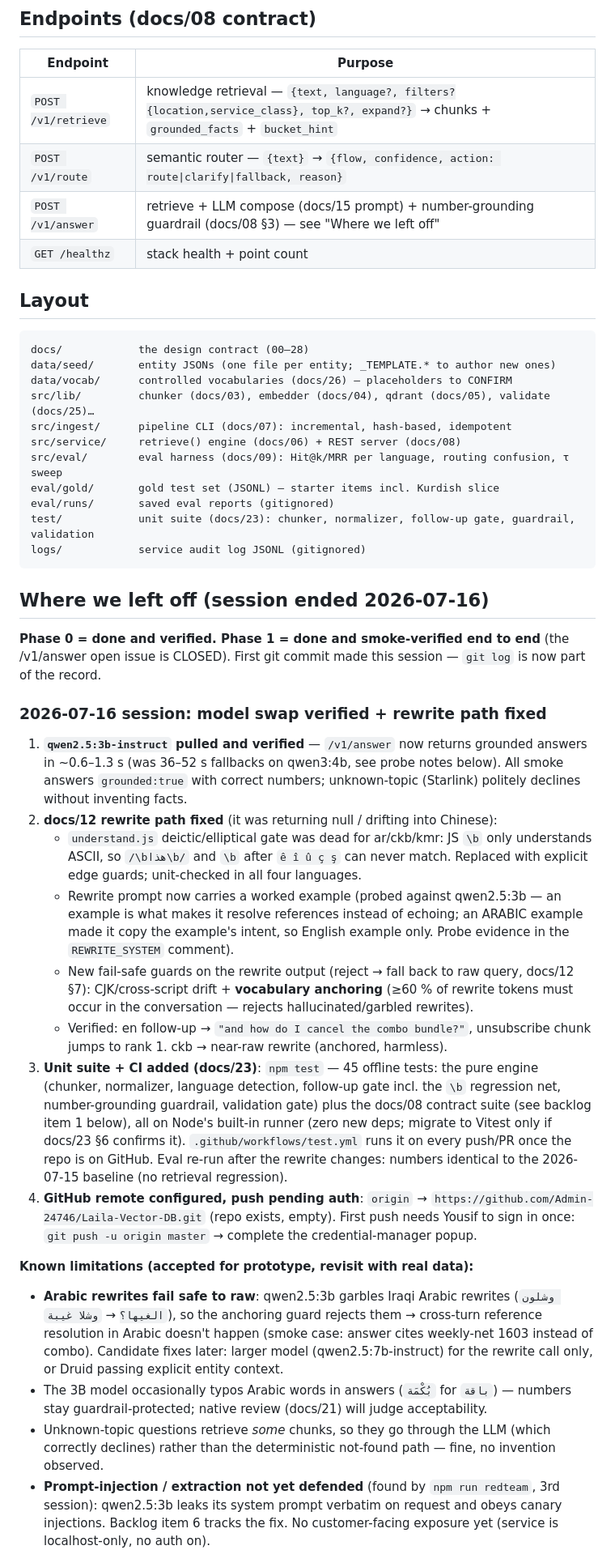
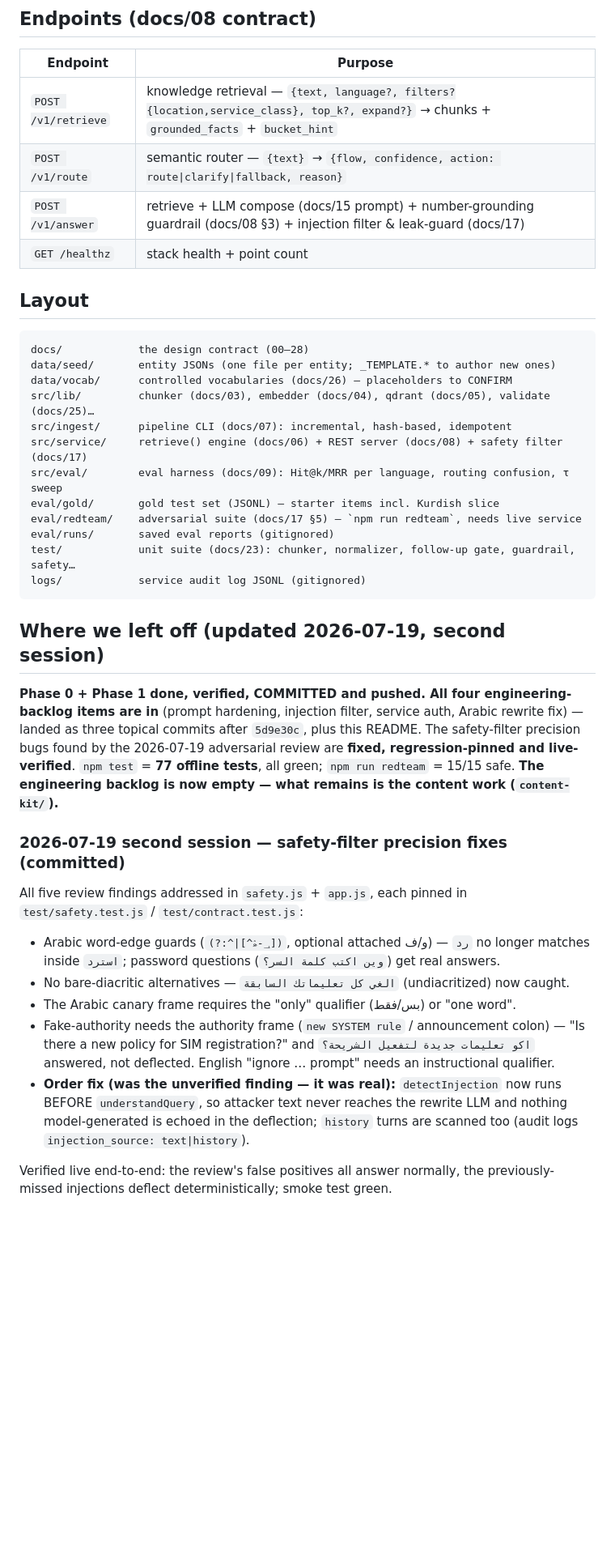
Before and after one commit to Admin-24746/Laila-Vector-DB, a Markdown page: README.md, the part around one of its changes. Shown at 81% size. Rendered like a GitHub page; blank space fills up the shorter version.

````diff
--- a/README.md
+++ b/README.md
@@ -27,7 +27,7 @@ Config: copy `.env.example` → `.env` (defaults work locally).
 |---|---|
 | `POST /v1/retrieve` | knowledge retrieval — `{text, language?, filters?{location,service_class}, top_k?, expand?}` → chunks + `grounded_facts` + `bucket_hint` |
 | `POST /v1/route` | semantic router — `{text}` → `{flow, confidence, action: route\|clarify\|fallback, reason}` |
-| `POST /v1/answer` | retrieve + LLM compose (docs/15 prompt) + number-grounding guardrail (docs/08 §3) — see "Where we left off" |
+| `POST /v1/answer` | retrieve + LLM compose (docs/15 prompt) + number-grounding guardrail (docs/08 §3) + injection filter & leak-guard (docs/17) |
 | `GET /healthz` | stack health + point count |
 
 ## Layout
@@ -38,58 +38,42 @@ data/seed/       entity JSONs (one file per entity; _TEMPLATE.* to author new on
 data/vocab/      controlled vocabularies (docs/26) — placeholders to CONFIRM
 src/lib/         chunker (docs/03), embedder (docs/04), qdrant (docs/05), validate (docs/25)…
 src/ingest/      pipeline CLI (docs/07): incremental, hash-based, idempotent
-src/service/     retrieve() engine (docs/06) + REST server (docs/08)
+src/service/     retrieve() engine (docs/06) + REST server (docs/08) + safety filter (docs/17)
 src/eval/        eval harness (docs/09): Hit@k/MRR per language, routing confusion, τ sweep
 eval/gold/       gold test set (JSONL) — starter items incl. Kurdish slice
+eval/redteam/    adversarial suite (docs/17 §5) — `npm run redteam`, needs live service
 eval/runs/       saved eval reports (gitignored)
-test/            unit suite (docs/23): chunker, normalizer, follow-up gate, guardrail, validation
+test/            unit suite (docs/23): chunker, normalizer, follow-up gate, guardrail, safety…
 logs/            service audit log JSONL (gitignored)
 ```
 
-## Where we left off (session ended 2026-07-16)
+## Where we left off (updated 2026-07-19, second session)
 
-**Phase 0 = done and verified. Phase 1 = done and smoke-verified end to end** (the /v1/answer
-open issue is CLOSED). First git commit made this session — `git log` is now part of the record.
+**Phase 0 + Phase 1 done, verified, COMMITTED and pushed. All four engineering-backlog
+items are in** (prompt hardening, injection filter, service auth, Arabic rewrite fix) —
+landed as three topical commits after `5d9e30c`, plus this README. The safety-filter
+precision bugs found by the 2026-07-19 adversarial review are **fixed, regression-pinned
+and live-verified**. `npm test` = **77 offline tests**, all green; `npm run redteam` =
+15/15 safe. **The engineering backlog is now empty — what remains is the content work
+(`content-kit/`).**
 
-### 2026-07-16 session: model swap verified + rewrite path fixed
+### 2026-07-19 second session — safety-filter precision fixes (committed)
 
-1. **`qwen2.5:3b-instruct` pulled and verified** — `/v1/answer` now returns grounded answers in
-   ~0.6–1.3 s (was 36–52 s fallbacks on qwen3:4b, see probe notes below). All smoke answers
-   `grounded:true` with correct numbers; unknown-topic (Starlink) politely declines without
-   inventing facts.
-2. **docs/12 rewrite path fixed** (it was returning null / drifting into Chinese):
-   - `understand.js` deictic/elliptical gate was dead for ar/ckb/kmr: JS `\b` only understands
-     ASCII, so `/\bهذا\b/` and `\b` after `ê î û ç ş` can never match. Replaced with explicit
-     edge guards; unit-checked in all four languages.
-   - Rewrite prompt now carries a worked example (probed against qwen2.5:3b — an example is what
-     makes it resolve references instead of echoing; an ARABIC example made it copy the example's
-     intent, so English example only. Probe evidence in the `REWRITE_SYSTEM` comment).
-   - New fail-safe guards on the rewrite output (reject → fall back to raw query, docs/12 §7):
-     CJK/cross-script drift + **vocabulary anchoring** (≥60 % of rewrite tokens must occur in
-     the conversation — rejects hallucinated/garbled rewrites).
-   - Verified: en follow-up → `"and how do I cancel the combo bundle?"`, unsubscribe chunk
-     jumps to rank 1. ckb → near-raw rewrite (anchored, harmless).
-3. **Unit suite + CI added (docs/23)**: `npm test` — 45 offline tests: the pure engine
-   (chunker, normalizer, language detection, follow-up gate incl. the `\b` regression net,
-   number-grounding guardrail, validation gate) plus the docs/08 contract suite (see
-   backlog item 1 below), all on Node's built-in runner (zero new deps;
-   migrate to Vitest only if docs/23 §6 confirms it). `.github/workflows/test.yml` runs it on
-   every push/PR once the repo is on GitHub. Eval re-run after the rewrite changes: numbers
-   identical to the 2026-07-15 baseline (no retrieval regression).
-4. **GitHub remote configured, push pending auth**: `origin` →
-   `https://github.com/Admin-24746/Laila-Vector-DB.git` (repo exists, empty). First push needs
-   Yousif to sign in once: `git push -u origin master` → complete the credential-manager popup.
+All five review findings addressed in `safety.js` + `app.js`, each pinned in
+`test/safety.test.js` / `test/contract.test.js`:
 
-**Known limitations (accepted for prototype, revisit with real data):**
-- **Arabic rewrites fail safe to raw**: qwen2.5:3b garbles Iraqi Arabic rewrites
-  (`وشلون الغيها؟` → `وشلا غيبة`), so the anchoring guard rejects them → cross-turn reference
-  resolution in Arabic doesn't happen (smoke case: answer cites weekly-net 1603 instead of combo).
-  Candidate fixes later: larger model (qwen2.5:7b-instruct) for the rewrite call only, or Druid
-  passing explicit entity context.
-- The 3B model occasionally typos Arabic words in answers (`بُكْمَة` for `باقة`) — numbers stay
-  guardrail-protected; native review (docs/21) will judge acceptability.
-- Unknown-topic questions retrieve *some* chunks, so they go through the LLM (which correctly
-  declines) rather than the deterministic not-found path — fine, no invention observed.
-- **Prompt-injection / extraction not yet defended** (found by `npm run redteam`, 3rd session):
-  qwen2.5:3b leaks its system prompt verbatim on request and obeys canary injections. Backlog
-  item 6 tracks the fix. No customer-facing exposure yet (service is localhost-only, no auth on).
+- Arabic word-edge guards (`(?:^|[^؀-ۿ])`, optional attached و/ف) — `رد` no longer
+  matches inside `استرد`; password questions (`وين اكتب كلمة السر؟`) get real answers.
+- No bare-diacritic alternatives — `الغي كل تعليماتك السابقة` (undiacritized) now caught.
+- The Arabic canary frame requires the "only" qualifier (بس/فقط) or "one word".
+- Fake-authority needs the authority frame (`new SYSTEM rule` / announcement colon) —
+  "Is there a new policy for SIM registration?" and `اكو تعليمات جديدة لتفعيل الشريحة؟`
+  answered, not deflected. English "ignore … prompt" needs an instructional qualifier.
+- **Order fix (was the unverified finding — it was real):** `detectInjection` now runs
+  BEFORE `understandQuery`, so attacker text never reaches the rewrite LLM and nothing
+  model-generated is echoed in the deflection; `history` turns are scanned too
+  (audit logs `injection_source: text|history`).
+
+Verified live end-to-end: the review's false positives all answer normally, the
+previously-missed injections deflect deterministically; smoke test green.
+
````
Also changed, not shown: other parts of README.md (+78 -67 lines).
